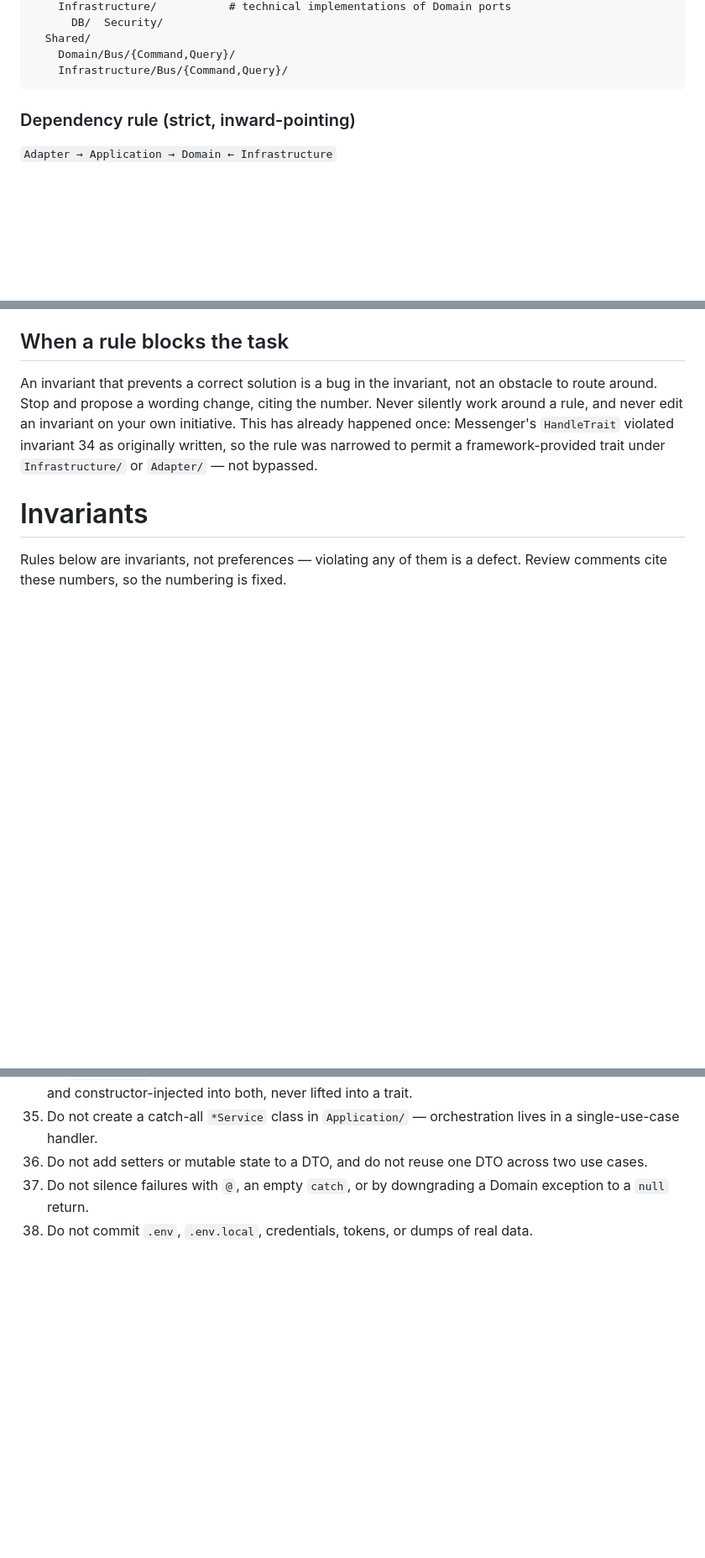
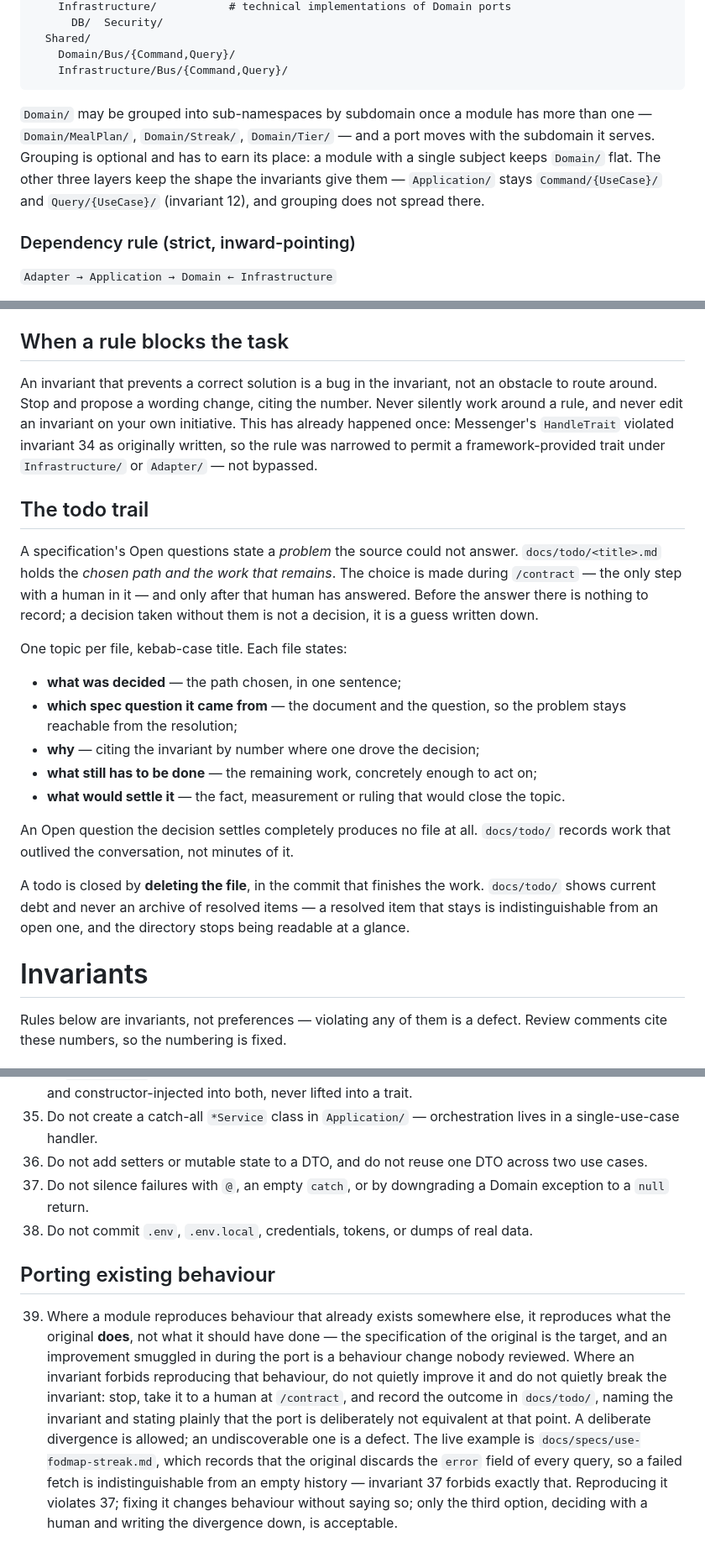
Before and after one commit to seaSelchies/planner_symf, a Markdown page: AGENTS.md, 3 parts joined by grey strips. Shown at 84% size. Drawn GitHub-style; blank space fills up the shorter version.

Commit message:
docs: a trail for deferred work, a porting rule, and Domain grouping
A specification states a problem the source cannot answer; somebody works out how
to resolve it; the choice is made at /contract, the only step with a human in it.
Until now there was nowhere to write that down, so a decision either stayed in a
chat message or was made silently inside an implementation. docs/todo/<title>.md
now holds the chosen path and the work that remains, and is closed by deleting the
file in the commit that finishes the work.

Invariant 39 covers the case that motivated it. A port reproduces what the original
does, not what it should have done. Where an invariant forbids reproducing that
behaviour, neither quietly improving it nor quietly breaking the rule is
acceptable: it goes to a human and the divergence is written down. A deliberate
divergence is allowed; an undiscoverable one is a defect.

The layout section also gains a note the first module made necessary: Domain may be
grouped into sub-namespaces by subdomain once a module has more than one, a port
moves with the subdomain it serves, and the grouping does not spread to the layers
whose shape the invariants already fix.

````diff
--- a/AGENTS.md
+++ b/AGENTS.md
@@ -41,6 +41,13 @@ src/
     Domain/Bus/{Command,Query}/
     Infrastructure/Bus/{Command,Query}/
 ```
+
+`Domain/` may be grouped into sub-namespaces by subdomain once a module has more than one —
+`Domain/MealPlan/`, `Domain/Streak/`, `Domain/Tier/` — and a port moves with the subdomain it
+serves. Grouping is optional and has to earn its place: a module with a single subject keeps
+`Domain/` flat. The other three layers keep the shape the invariants give them — `Application/`
+stays `Command/{UseCase}/` and `Query/{UseCase}/` (invariant 12), and grouping does not spread
+there.
 
 ### Dependency rule (strict, inward-pointing)
 
@@ -95,6 +102,30 @@ route around. Stop and propose a wording change, citing the number. Never silent
 a rule, and never edit an invariant on your own initiative. This has already happened once:
 Messenger's `HandleTrait` violated invariant 34 as originally written, so the rule was narrowed
 to permit a framework-provided trait under `Infrastructure/` or `Adapter/` — not bypassed.
+
+
+## The todo trail
+
+A specification's Open questions state a *problem* the source could not answer. `docs/todo/<title>.md`
+holds the *chosen path and the work that remains*. The choice is made during `/contract` — the only
+step with a human in it — and only after that human has answered. Before the answer there is nothing
+to record; a decision taken without them is not a decision, it is a guess written down.
+
+One topic per file, kebab-case title. Each file states:
+
+- **what was decided** — the path chosen, in one sentence;
+- **which spec question it came from** — the document and the question, so the problem stays
+  reachable from the resolution;
+- **why** — citing the invariant by number where one drove the decision;
+- **what still has to be done** — the remaining work, concretely enough to act on;
+- **what would settle it** — the fact, measurement or ruling that would close the topic.
+
+An Open question the decision settles completely produces no file at all. `docs/todo/` records work
+that outlived the conversation, not minutes of it.
+
+A todo is closed by **deleting the file**, in the commit that finishes the work. `docs/todo/` shows
+current debt and never an archive of resolved items — a resolved item that stays is indistinguishable
+from an open one, and the directory stops being readable at a glance.
 
 # Invariants
 
@@ -153,3 +184,7 @@ Review comments cite these numbers, so the numbering is fixed.
 36. Do not add setters or mutable state to a DTO, and do not reuse one DTO across two use cases.
 37. Do not silence failures with `@`, an empty `catch`, or by downgrading a Domain exception to a `null` return.
 38. Do not commit `.env`, `.env.local`, credentials, tokens, or dumps of real data.
+
+## Porting existing behaviour
+
+39. Where a module reproduces behaviour that already exists somewhere else, it reproduces what the original **does**, not what it should have done — the specification of the original is the target, and an improvement smuggled in during the port is a behaviour change nobody reviewed. Where an invariant forbids reproducing that behaviour, do not quietly improve it and do not quietly break the invariant: stop, take it to a human at `/contract`, and record the outcome in `docs/todo/`, naming the invariant and stating plainly that the port is deliberately not equivalent at that point. A deliberate divergence is allowed; an undiscoverable one is a defect. The live example is `docs/specs/use-fodmap-streak.md`, which records that the original discards the `error` field of every query, so a failed fetch is indistinguishable from an empty history — invariant 37 forbids exactly that. Reproducing it violates 37; fixing it changes behaviour without saying so; only the third option, deciding with a human and writing the divergence down, is acceptable.
````
